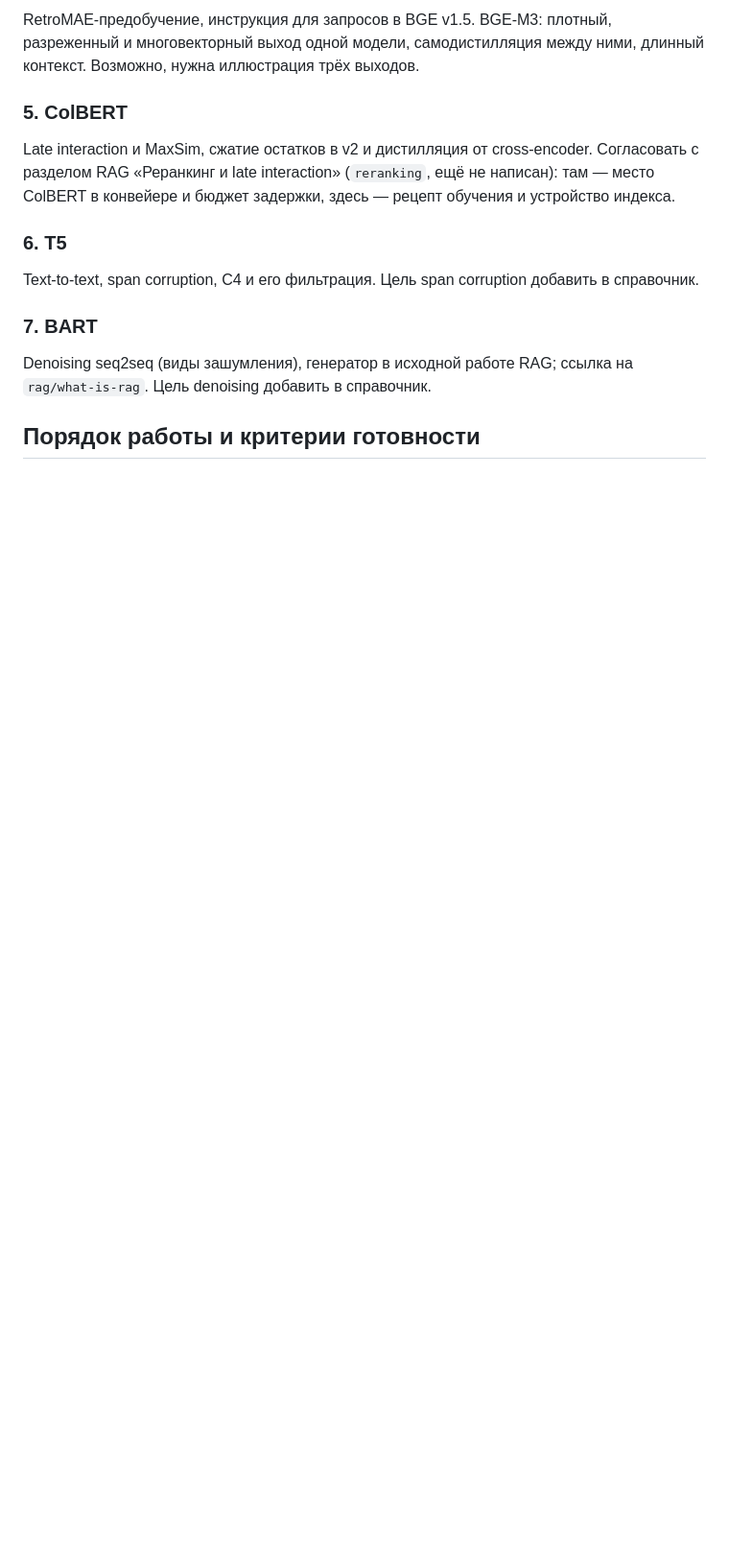
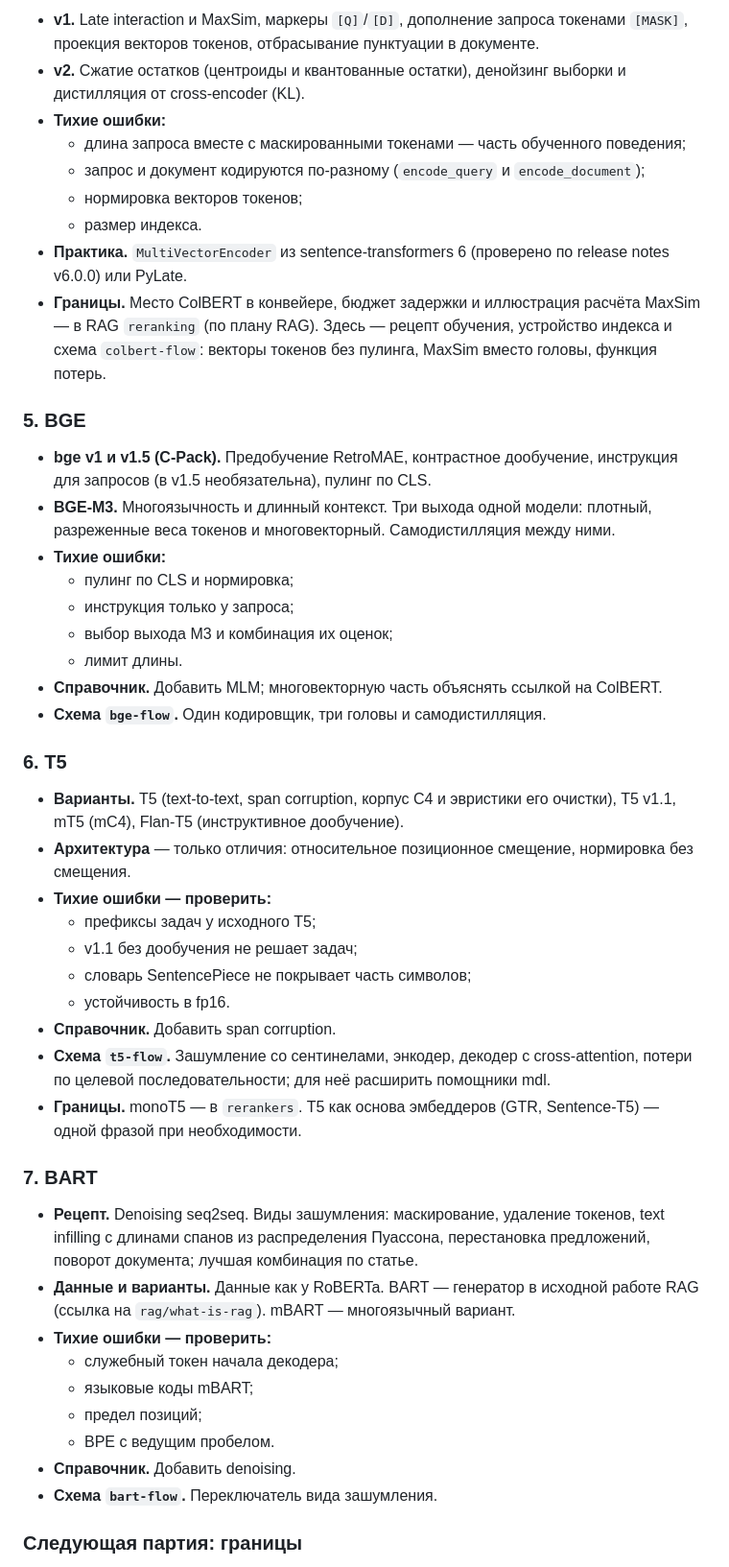
Before and after one commit to babyjhonson1/nlp-notes, a Markdown page: plans/models.md, the part around one of its changes. Shown at 96% size. GitHub-like rendering; blank space fills up the shorter version.

```diff
--- a/plans/models.md
+++ b/plans/models.md
@@ -110,17 +147,50 @@
 
-RetroMAE-предобучение, инструкция для запросов в BGE v1.5. BGE-M3: плотный, разреженный и многовекторный выход одной модели, самодистилляция между ними, длинный контекст. Возможно, нужна иллюстрация трёх выходов.
+- **v1.** Late interaction и MaxSim, маркеры `[Q]`/`[D]`, дополнение запроса токенами `[MASK]`, проекция векторов токенов, отбрасывание пунктуации в документе.
+- **v2.** Сжатие остатков (центроиды и квантованные остатки), денойзинг выборки и дистилляция от cross-encoder (KL).
+- **Тихие ошибки:**
+  - длина запроса вместе с маскированными токенами — часть обученного поведения;
+  - запрос и документ кодируются по-разному (`encode_query` и `encode_document`);
+  - нормировка векторов токенов;
+  - размер индекса.
+- **Практика.** `MultiVectorEncoder` из sentence-transformers 6 (проверено по release notes v6.0.0) или PyLate.
+- **Границы.** Место ColBERT в конвейере, бюджет задержки и иллюстрация расчёта MaxSim — в RAG `reranking` (по плану RAG). Здесь — рецепт обучения, устройство индекса и схема `colbert-flow`: векторы токенов без пулинга, MaxSim вместо головы, функция потерь.
 
-### 5. ColBERT
+### 5. BGE
 
-Late interaction и MaxSim, сжатие остатков в v2 и дистилляция от cross-encoder. Согласовать с разделом RAG «Реранкинг и late interaction» (`reranking`, ещё не написан): там — место ColBERT в конвейере и бюджет задержки, здесь — рецепт обучения и устройство индекса.
+- **bge v1 и v1.5 (C-Pack).** Предобучение RetroMAE, контрастное дообучение, инструкция для запросов (в v1.5 необязательна), пулинг по CLS.
+- **BGE-M3.** Многоязычность и длинный контекст. Три выхода одной модели: плотный, разреженные веса токенов и многовекторный. Самодистилляция между ними.
+- **Тихие ошибки:**
+  - пулинг по CLS и нормировка;
+  - инструкция только у запроса;
+  - выбор выхода M3 и комбинация их оценок;
+  - лимит длины.
+- **Справочник.** Добавить MLM; многовекторную часть объяснять ссылкой на ColBERT.
+- **Схема `bge-flow`.** Один кодировщик, три головы и самодистилляция.
 
 ### 6. T5
 
-Text-to-text, span corruption, C4 и его фильтрация. Цель span corruption добавить в справочник.
+- **Варианты.** T5 (text-to-text, span corruption, корпус C4 и эвристики его очистки), T5 v1.1, mT5 (mC4), Flan-T5 (инструктивное дообучение).
+- **Архитектура** — только отличия: относительное позиционное смещение, нормировка без смещения.
+- **Тихие ошибки — проверить:**
+  - префиксы задач у исходного T5;
+  - v1.1 без дообучения не решает задач;
+  - словарь SentencePiece не покрывает часть символов;
+  - устойчивость в fp16.
+- **Справочник.** Добавить span corruption.
+- **Схема `t5-flow`.** Зашумление со сентинелами, энкодер, декодер с cross-attention, потери по целевой последовательности; для неё расширить помощники mdl.
+- **Границы.** monoT5 — в `rerankers`. T5 как основа эмбеддеров (GTR, Sentence-T5) — одной фразой при необходимости.
 
 ### 7. BART
 
-Denoising seq2seq (виды зашумления), генератор в исходной работе RAG; ссылка на `rag/what-is-rag`. Цель denoising добавить в справочник.
+- **Рецепт.** Denoising seq2seq. Виды зашумления: маскирование, удаление токенов, text infilling с длинами спанов из распределения Пуассона, перестановка предложений, поворот документа; лучшая комбинация по статье.
+- **Данные и варианты.** Данные как у RoBERTa. BART — генератор в исходной работе RAG (ссылка на `rag/what-is-rag`). mBART — многоязычный вариант.
+- **Тихие ошибки — проверить:**
+  - служебный токен начала декодера;
+  - языковые коды mBART;
+  - предел позиций;
+  - BPE с ведущим пробелом.
+- **Справочник.** Добавить denoising.
+- **Схема `bart-flow`.** Переключатель вида зашумления.
 
-## Порядок работы и критерии готовности
+### Следующая партия: границы
 
```
Also changed, not shown: other parts of plans/models.md (+118 -66 lines).
